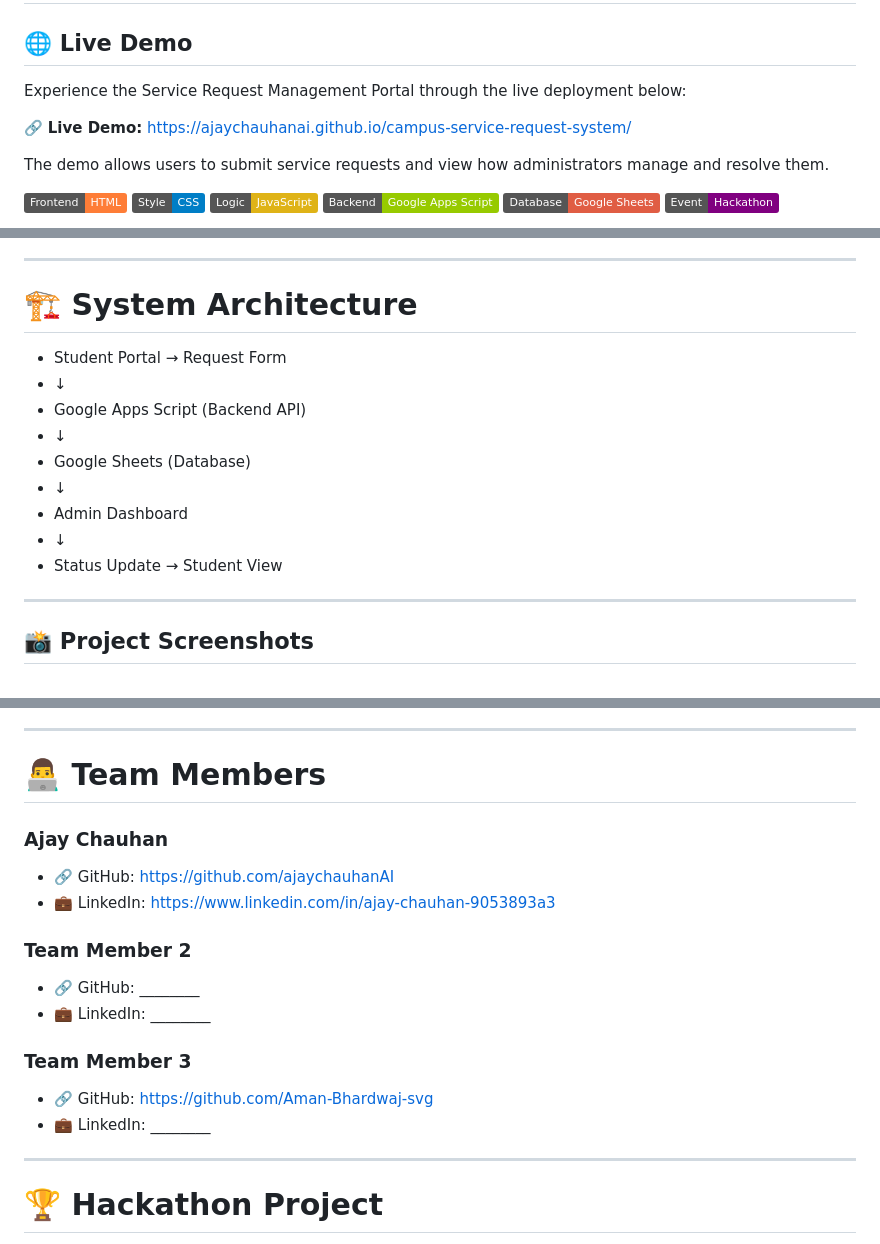
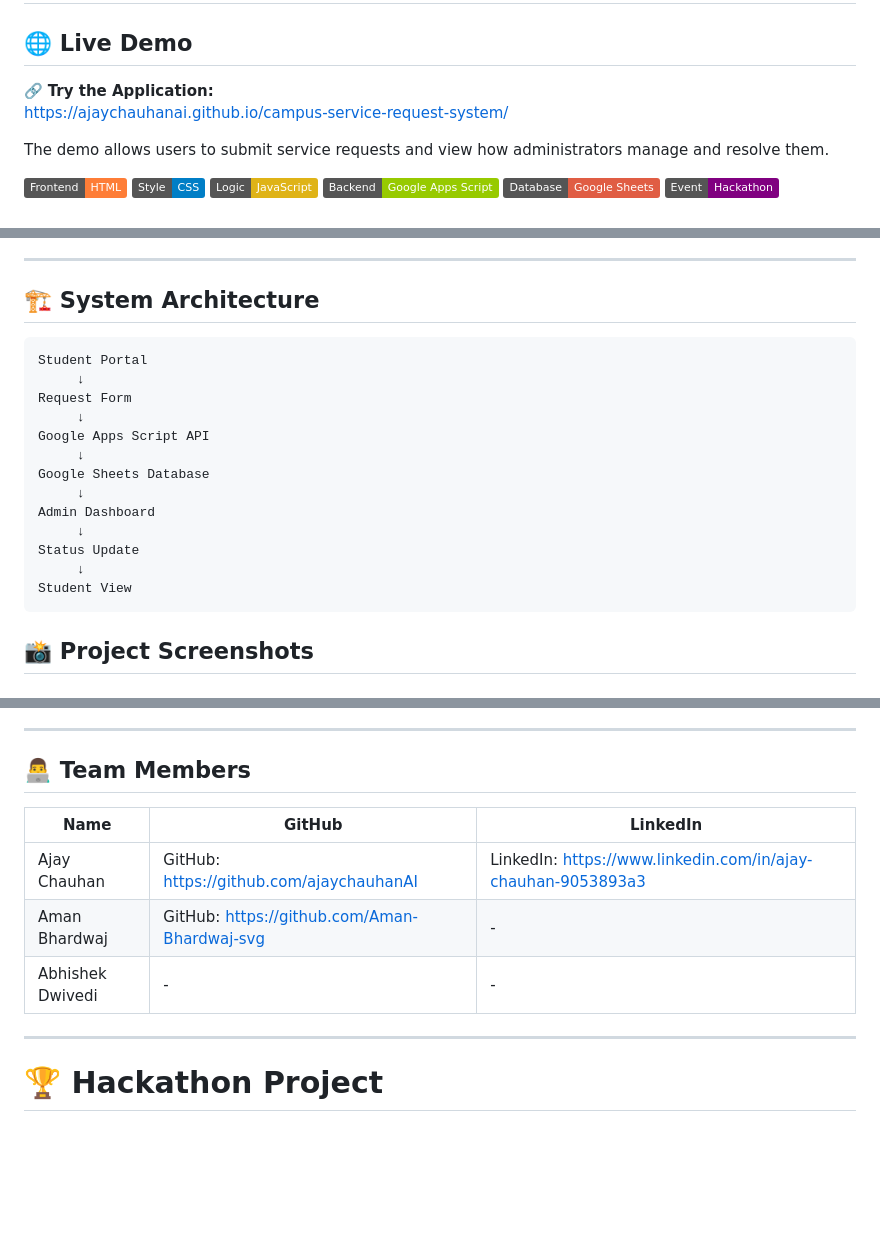
Before and after one commit to ajaychauhanAI/campus-service-request-system, a Markdown page: README.md, 3 parts joined by grey strips. Rendered like a GitHub page; badges without logos; blank space fills up the shorter version.

````diff
--- a/README.md
+++ b/README.md
@@ -2,9 +2,8 @@
 
 ## 🌐 Live Demo
 
-Experience the Service Request Management Portal through the live deployment below:
-
-🔗 **Live Demo:** https://ajaychauhanai.github.io/campus-service-request-system/
+🔗 **Try the Application:**
+https://ajaychauhanai.github.io/campus-service-request-system/
 
 The demo allows users to submit service requests and view how administrators manage and resolve them.
 
@@ -104,20 +103,23 @@ This ensures **better tracking, accountability, and faster issue resolution**.
 
 ---
 
-# 🏗 System Architecture
+## 🏗 System Architecture
 
-- Student Portal → Request Form
--    ↓
-- Google Apps Script (Backend API)
--    ↓
-- Google Sheets (Database)
--    ↓
-- Admin Dashboard
--    ↓
-- Status Update → Student View
-
-
----
+```
+Student Portal
+     ↓
+Request Form
+     ↓
+Google Apps Script API
+     ↓
+Google Sheets Database
+     ↓
+Admin Dashboard
+     ↓
+Status Update
+     ↓
+Student View
+```
 
 ## 📸 Project Screenshots
 
@@ -142,19 +144,13 @@ This ensures **better tracking, accountability, and faster issue resolution**.
 
 ---
 
-# 👨‍💻 Team Members
+## 👨‍💻 Team Members
 
-### Ajay Chauhan
-- 🔗 GitHub: https://github.com/ajaychauhanAI
-- 💼 LinkedIn: https://www.linkedin.com/in/ajay-chauhan-9053893a3
-
-### Team Member 2
-- 🔗 GitHub: ________
-- 💼 LinkedIn: ________
-
-### Team Member 3
-- 🔗 GitHub: https://github.com/Aman-Bhardwaj-svg
-- 💼 LinkedIn: ________
+| Name | GitHub | LinkedIn |
+|-----|------|------|
+| Ajay Chauhan | GitHub: https://github.com/ajaychauhanAI | LinkedIn: https://www.linkedin.com/in/ajay-chauhan-9053893a3 |
+| Aman Bhardwaj | GitHub: https://github.com/Aman-Bhardwaj-svg | - |
+| Abhishek Dwivedi | - | - |
 
 ---
 
````
